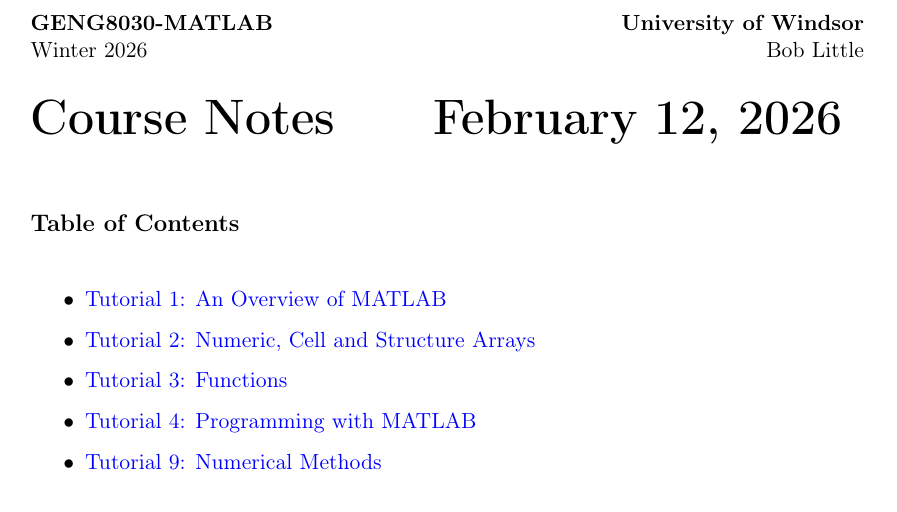
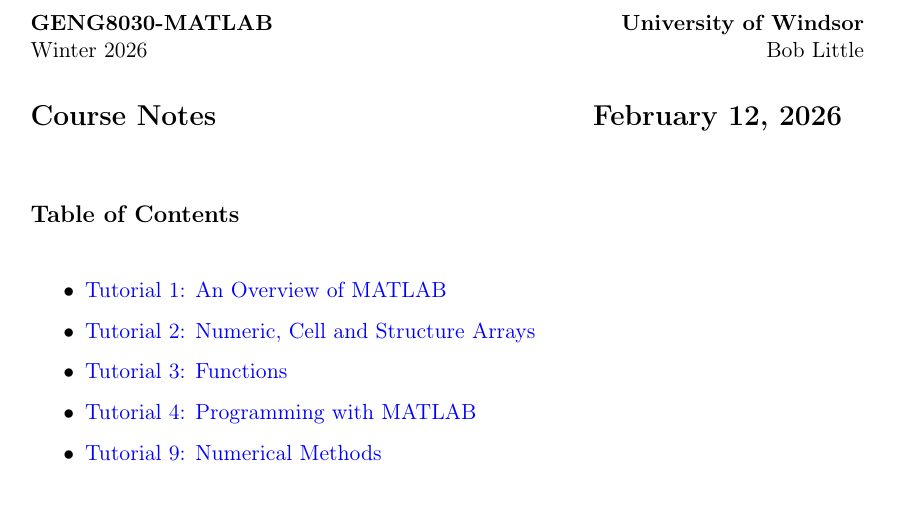
Before and after one commit to bobuwindsor/GENG8030-MATLAB, a LaTeX document (latex/main.tex): part of page 1 of 21, cut so that both start at the same text. Compiled offline with pdfLaTeX.

Commit message:
Update main.tex to adjust course title formatting and include the current date

```diff
--- a/latex/main.tex
+++ b/latex/main.tex
@@ -29,7 +29,7 @@
 \noindent\textbf{GENG8030-MATLAB} \hfill \textbf{University of Windsor}\\
 Winter 2026 \hfill Bob Little\\
 
-\mytitle{Course Notes \hfill \today}
+\mytitle{\Large Course Notes \hfill \today}
 
 \vspace{1cm}
 \noindent\textbf{\large Table of Contents}
```
Also changed, not shown: compiled/GENG8030_Notes.pdf.
